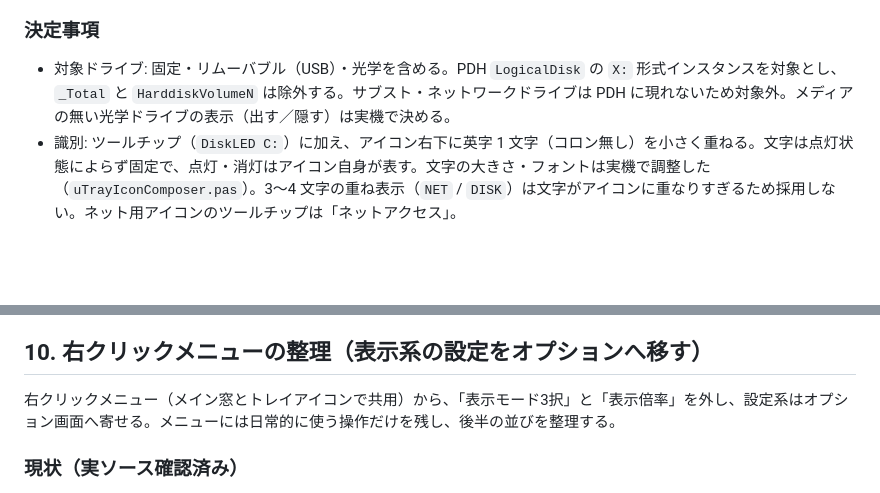
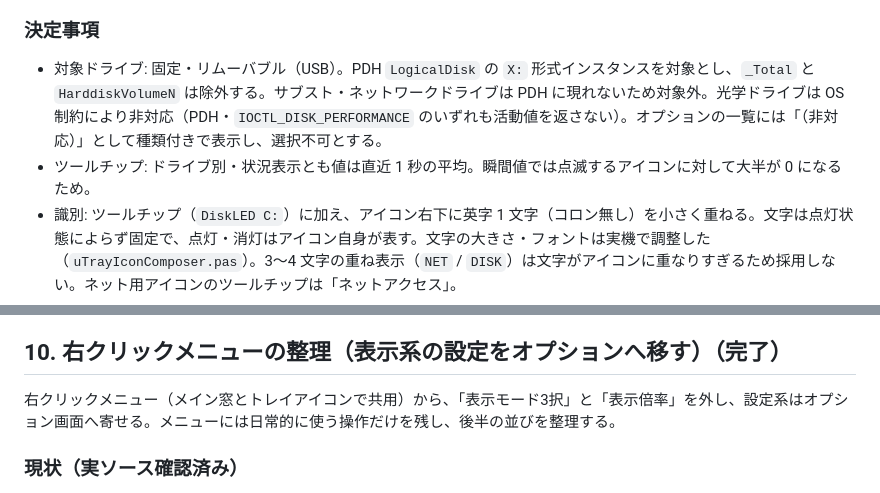
Before and after one commit to soramimi6/DiskLED, a Markdown page: docs/PLANNED-3.3.0.md, 2 parts joined by grey strips. GitHub-like rendering; blank space fills up the shorter version.

Commit message:
Record optical-drive exclusion and tooltip averaging in PLANNED-3.3.0
光学ドライブの非対応と、ツールチップの 1 秒平均を仕様に反映し、項目10 を完了扱いにする。

Record that optical drives are unsupported and that tooltips show
one-second averages, and mark PLANNED-3.3.0 item 10 complete.

Co-Authored-By: Claude Sonnet 5 <noreply@anthropic.com>

```diff
--- a/docs/PLANNED-3.3.0.md
+++ b/docs/PLANNED-3.3.0.md
@@ -130,7 +130,8 @@
 
 ### 決定事項
 
-- 対象ドライブ: 固定・リムーバブル（USB）・光学を含める。PDH `LogicalDisk` の `X:` 形式インスタンスを対象とし、`_Total` と `HarddiskVolumeN` は除外する。サブスト・ネットワークドライブは PDH に現れないため対象外。メディアの無い光学ドライブの表示（出す／隠す）は実機で決める。
+- 対象ドライブ: 固定・リムーバブル（USB）。PDH `LogicalDisk` の `X:` 形式インスタンスを対象とし、`_Total` と `HarddiskVolumeN` は除外する。サブスト・ネットワークドライブは PDH に現れないため対象外。光学ドライブは OS 制約により非対応（PDH・`IOCTL_DISK_PERFORMANCE` のいずれも活動値を返さない）。オプションの一覧には「（非対応）」として種類付きで表示し、選択不可とする。
+- ツールチップ: ドライブ別・状況表示とも値は直近 1 秒の平均。瞬間値では点滅するアイコンに対して大半が 0 になるため。
 - 識別: ツールチップ（`DiskLED C:`）に加え、アイコン右下に英字 1 文字（コロン無し）を小さく重ねる。文字は点灯状態によらず固定で、点灯・消灯はアイコン自身が表す。文字の大きさ・フォントは実機で調整した（`uTrayIconComposer.pas`）。3〜4 文字の重ね表示（`NET` / `DISK`）は文字がアイコンに重なりすぎるため採用しない。ネット用アイコンのツールチップは「ネットアクセス」。
 - 合算 LED: ドライブ別が 1 つ以上選択されている間は、トレイに出さない。設定 `[Tray] LedTotal`（既定 OFF）を ON にしたときのみ出す。ドライブ別が未選択なら従来どおり合算 LED のみ。
 - 同時表示上限: 暫定 16 個。定数で持ち、実機で調整する。
@@ -261,7 +262,7 @@
 - 二次ウィンドウのテーマ／タイトルバー追従は 3.1.2 新設の `TThemedHudForm`（`src/uThemedHudForm.pas`）に集約済みなので、新ウィンドウを作る場合はこれを継承する。
 - 見積り: 未検証。描画エンジン（フォント・スキャンライン・グロー・ブロック文字メーター）一式の新規実装が主で、既存セクション相当の情報量をキャラクター表現に落とし込む調整を含めると 1〜2 週間程度と見込むが、実機での見た目調整（フォント選定・色調・グロー強度）次第で変動する。
 
-## 10. 右クリックメニューの整理（表示系の設定をオプションへ移す）
+## 10. 右クリックメニューの整理（表示系の設定をオプションへ移す）（完了）
 
 右クリックメニュー（メイン窓とトレイアイコンで共用）から、「表示モード3択」と「表示倍率」を外し、設定系はオプション画面へ寄せる。メニューには日常的に使う操作だけを残し、後半の並びを整理する。
 
```
